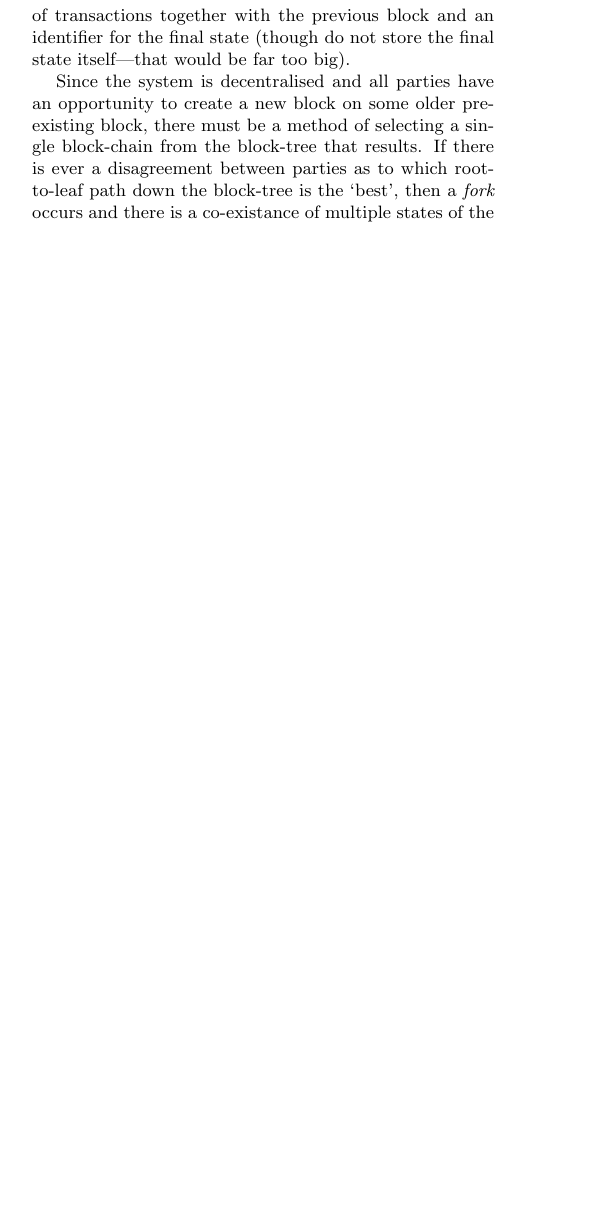
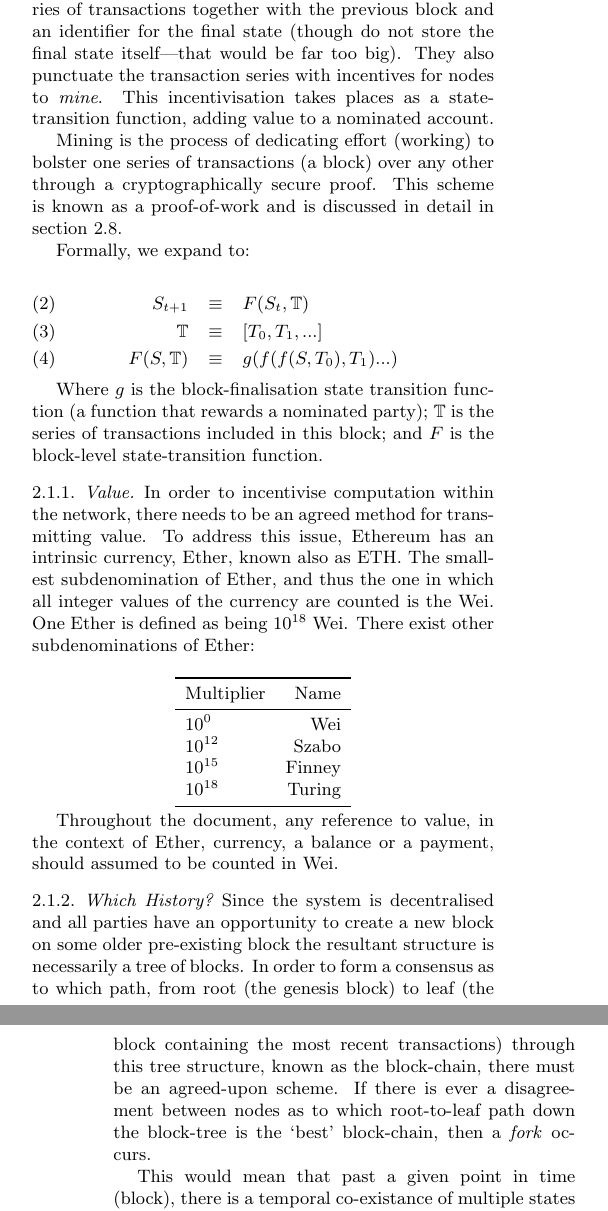
Before and after one commit to ethereum/yellowpaper, a LaTeX paper (Paper.tex): part of one column of page 1 of 9 before the commit and two parts of the columns of pages 1 and 2 of 9 after it, the two joined at a grey line, cut so that both start at the same text, the shorter picture padded with empty space. Compiled offline with pdfLaTeX.

Commit message:
More beginning stuff.

```diff
--- a/Paper.tex
+++ b/Paper.tex
@@ -65 +65,2 @@ and $f$ is the Ethereum state transition function. In Ethereum, $f$, together wi
 
+Transactions are collated into blocks; we then chain blocks together using a cryptographic hash as a means of reference. Blocks function as a journal, recording a series of transactions together with the previous block and an identifier for the final state (though do not store the final state itself---that would be far too big). They also punctuate the transaction series with incentives for nodes to \textit{mine}. This incentivisation takes places as a state-transition function, adding value to a nominated account.
@@ -67,10 +67,39 @@ and $f$ is the Ethereum state transition function. In Ethereum, $f$, together wi
 
-%\begin{eqnarray}
-%S_{t+1} := F(S_t, \mathbb{T}) \\
-%\mathbb{T} = [ T_0, T_1, ... ] \\
-%F(S, \mathbb{T}) := g(f(f(S, T_0), T_1) ...)
-%\end{eqnarray}
+Mining is the process of dedicating effort (working) to bolster one series of transactions (a block) over any other through a cryptographically secure proof. This scheme is known as a proof-of-work and is discussed in detail in section \ref{ch:pow}.
 
-Transactions are collated into blocks; we then chain blocks together using a cryptographic hash as a means of reference. Blocks function as a journal, recording a series of transactions together with the previous block and an identifier for the final state (though do not store the final state itself---that would be far too big).
+Formally, we expand to:
 
-Since the system is decentralised and all parties have an opportunity to create a new block on some older pre-existing block, there must be a method of selecting a single block-chain from the block-tree that results. If there is ever a disagreement between parties as to which root-to-leaf path down the block-tree is the `best', then a \textit{fork} occurs and there is a co-existance of multiple states of the system; this is to be avoided at all costs. In order to generate consensus we specify an algorithm to determine the canonical `best' block-chain given the block-tree; we use a simplified version of the GHOST algorithm \cite{ghost}.
+\begin{eqnarray}
+S_{t+1} & \equiv & F(S_t, \mathbb{T}) \\
+\mathbb{T} & \equiv & [ T_0, T_1, ... ] \\
+F(S, \mathbb{T}) & \equiv & g(f(f(S, T_0), T_1) ...)
+\end{eqnarray}
+
+Where $g$ is the block-finalisation state transition function (a function that rewards a nominated party); $\mathbb{T}$ is the series of transactions included in this block; and $F$ is the block-level state-transition function.
+
+\subsubsection{Value}
+
+In order to incentivise computation within the network, there needs to be an agreed method for transmitting value. To address this issue, Ethereum has an intrinsic currency, Ether, known also as ETH. The smallest subdenomination of Ether, and thus the one in which all integer values of the currency are counted is the Wei. One Ether is defined as being $10^{18}$ Wei. There exist other subdenominations of Ether:
+
+\par\bigskip
+\begin{center}
+\begin{tabular}{lr}
+\toprule
+Multiplier & Name \\
+\midrule
+$10^0$ & Wei \\
+$10^{12}$ & Szabo \\
+$10^{15}$ & Finney \\
+$10^{18}$ & Turing \\
+\bottomrule
+\end{tabular}
+\end{center}
+\par
+
+Throughout the document, any reference to value, in the context of Ether, currency, a balance or a payment, should assumed to be counted in Wei.
+
+\subsubsection{Which History?}
+
+Since the system is decentralised and all parties have an opportunity to create a new block on some older pre-existing block the resultant structure is necessarily a tree of blocks. In order to form a consensus as to which path, from root (the genesis block) to leaf (the block containing the most recent transactions) through this tree structure, known as the block-chain, there must be an agreed-upon scheme. If there is ever a disagreement between nodes as to which root-to-leaf path down the block-tree is the `best' block-chain, then a \textit{fork} occurs.
+
+This would mean that past a given point in time (block), there is a temporal co-existance of multiple states of the system: some nodes believing one block to contain the canonical transactions, other nodes believing some other block to be canonical, potentially containing radically different or incompatible transactions. This is to be avoided at all costs as the uncertainty that would ensue would likely kill all confidence in the entire system.
```
Also changed, not shown: Paper.tex (15 more changed lines).
